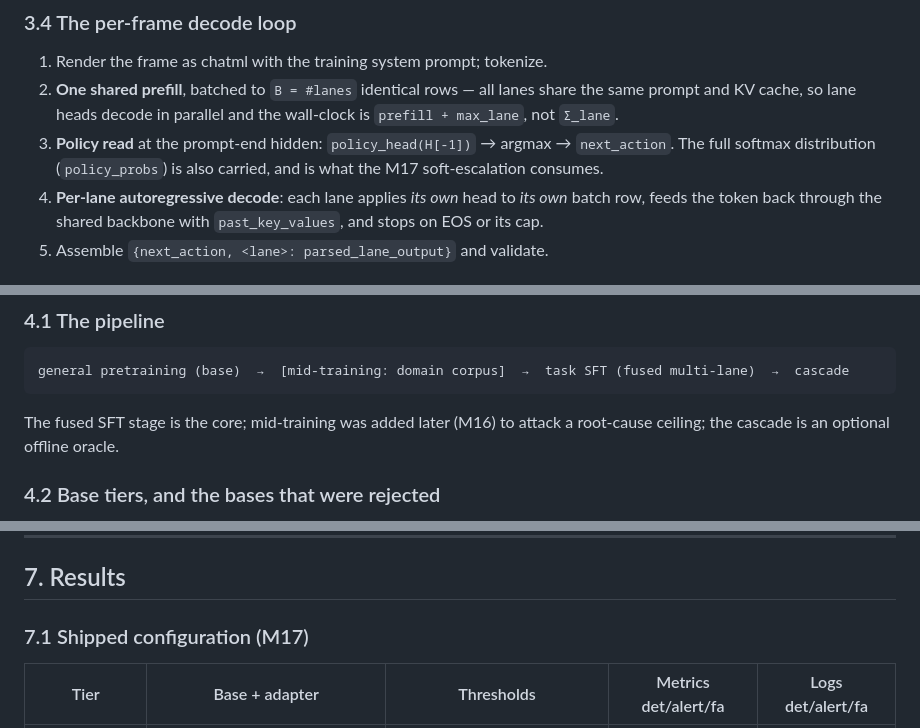
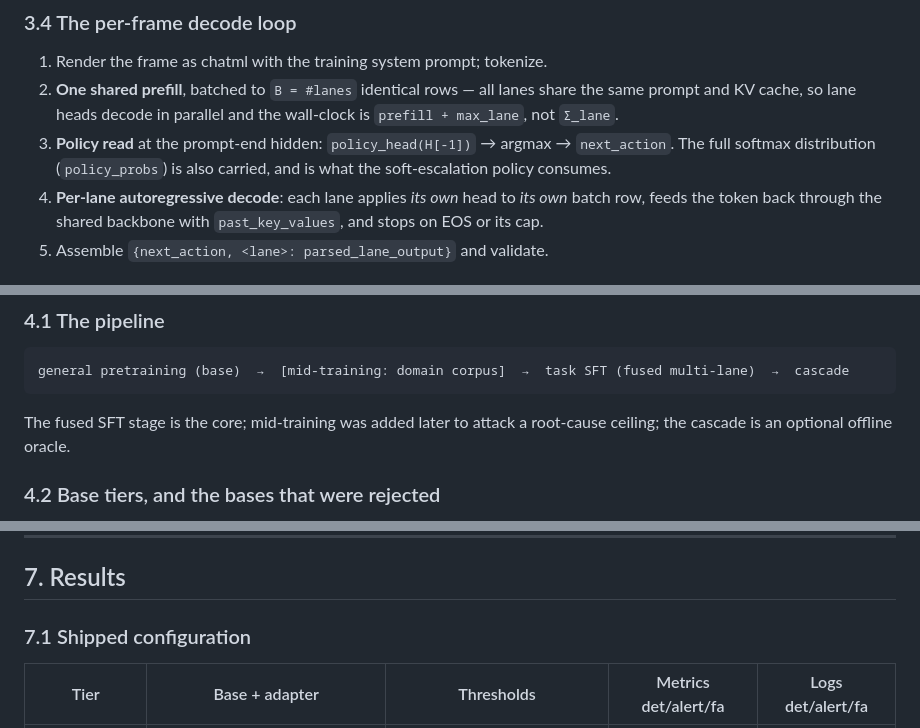
Before and after one commit to Netis/smlr, a Markdown page: TECHNICAL_REPORT.md, 3 parts joined by grey strips. GitHub-like rendering.

````diff
--- a/TECHNICAL_REPORT.md
+++ b/TECHNICAL_REPORT.md
@@ -154,7 +154,7 @@ parallel wall-clock:
    KV cache, so lane heads decode in parallel and the wall-clock is `prefill + max_lane`, not
    `Σ_lane`.
 3. **Policy read** at the prompt-end hidden: `policy_head(H[-1])` → argmax → `next_action`. The full
-   softmax distribution (`policy_probs`) is also carried, and is what the M17 soft-escalation consumes.
+   softmax distribution (`policy_probs`) is also carried, and is what the soft-escalation policy consumes.
 4. **Per-lane autoregressive decode**: each lane applies *its own* head to *its own* batch row, feeds the
    token back through the shared backbone with `past_key_values`, and stops on EOS or its cap.
 5. Assemble `{next_action, <lane>: parsed_lane_output}` and validate.
@@ -196,7 +196,7 @@ the same way to the training interventions — a central finding of the project.
 general pretraining (base)  →  [mid-training: domain corpus]  →  task SFT (fused multi-lane)  →  cascade
 ```
 
-The fused SFT stage is the core; mid-training was added later (M16) to attack a root-cause ceiling; the
+The fused SFT stage is the core; mid-training was added later to attack a root-cause ceiling; the
 cascade is an optional offline oracle.
 
 ### 4.2 Base tiers, and the bases that were rejected
@@ -359,7 +359,7 @@ floor and audit the scorer before drawing conclusions about the model.**
 
 ## 7. Results
 
-### 7.1 Shipped configuration (M17)
+### 7.1 Shipped configuration
 
 | Tier | Base + adapter | Thresholds | Metrics det/alert/fa | Logs det/alert/fa |
 |---|---|---|---|---|
````
Also changed, not shown: other parts of TECHNICAL_REPORT.md (+19 -19 lines), inference/SGLANG_PORT.md (+1 -1 lines).
